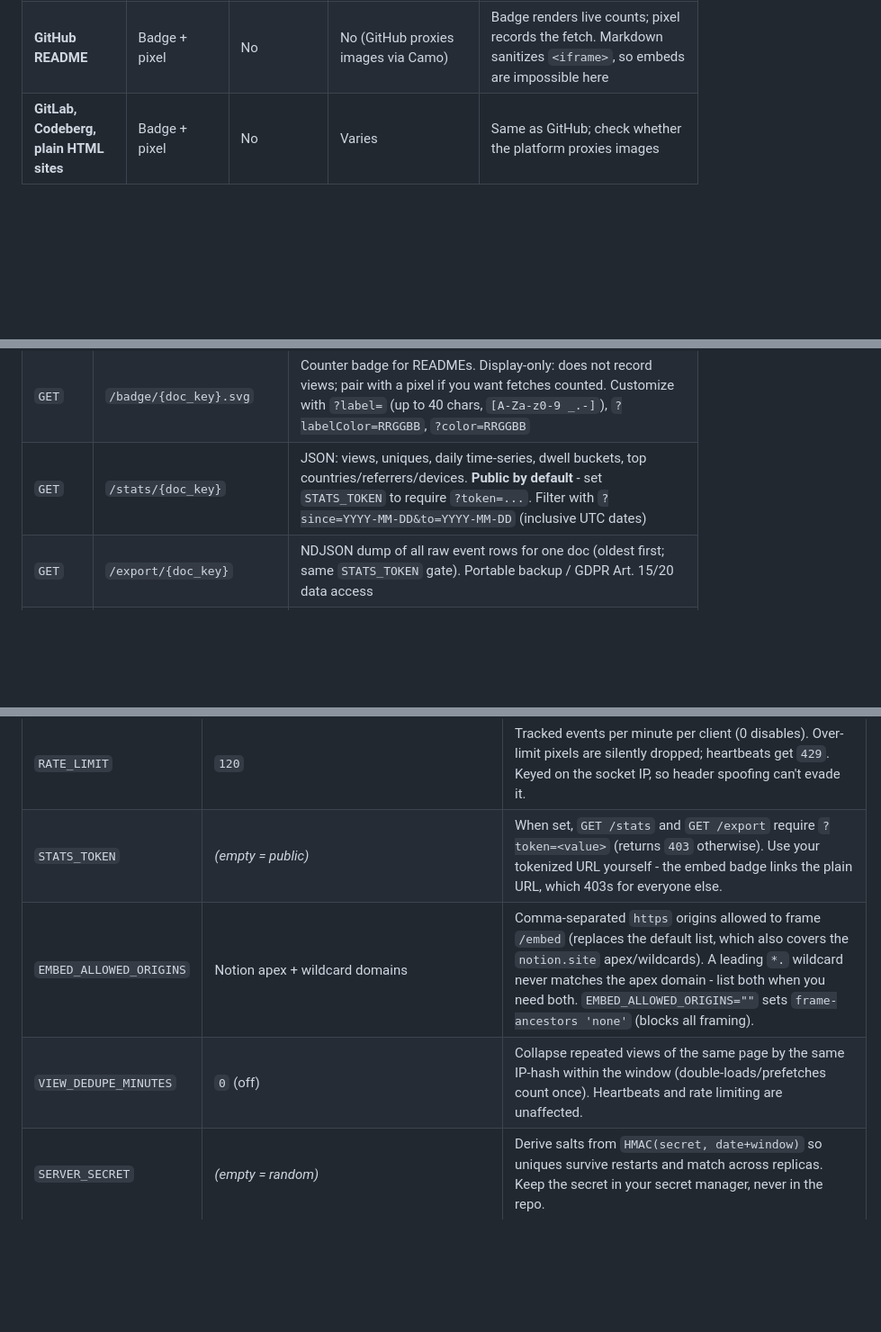
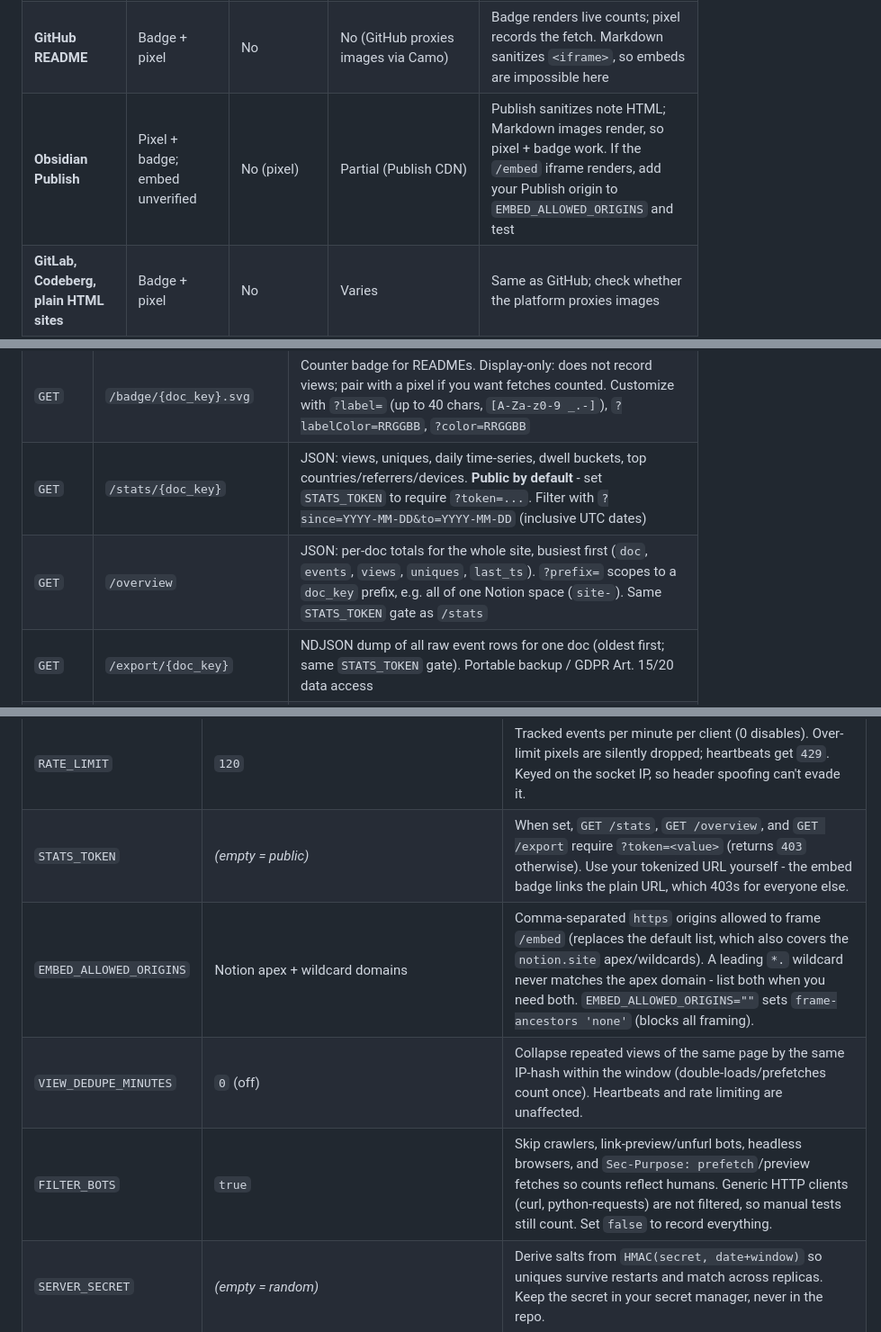
Before and after one commit to dimitrisx26/statless-pages, a Markdown page: README.md, 3 parts joined by grey strips. Shown at 90% size. Rendered like a GitHub page; blank space fills up the shorter version.

```diff
--- a/README.md
+++ b/README.md
@@ -172,6 +205,7 @@ curl http://localhost:8000/stats/q3-roadmap
 | **Coda** | Pixel/badge; embed unverified | No (pixel) | Origin only (`https://coda.io`) | Coda loads content in its own iframes; adding `https://coda.io` to `EMBED_ALLOWED_ORIGINS` removes the server-side block, but whether Coda accepts generic embeds varies - test first. Pixel always works |
 | **Confluence** | Pixel/badge; embed unverified | No (pixel) | Varies | Same: add your Confluence origin to `EMBED_ALLOWED_ORIGINS` and test whether it renders the iframe |
 | **GitHub README** | Badge + pixel | No | No (GitHub proxies images via Camo) | Badge renders live counts; pixel records the fetch. Markdown sanitizes `<iframe>`, so embeds are impossible here |
+| **Obsidian Publish** | Pixel + badge; embed unverified | No (pixel) | Partial (Publish CDN) | Publish sanitizes note HTML; Markdown images render, so pixel + badge work. If the `/embed` iframe renders, add your Publish origin to `EMBED_ALLOWED_ORIGINS` and test |
 | **GitLab, Codeberg, plain HTML sites** | Badge + pixel | No | Varies | Same as GitHub; check whether the platform proxies images |
 
 **Key constraints, in one place:**
@@ -192,6 +226,7 @@ curl http://localhost:8000/stats/q3-roadmap
 | `POST` | `/heartbeat/{doc_key}` | JSON `{"t": 15\|30\|60\|120}` via `navigator.sendBeacon`. Bodies > 4 KB get `413`; `429` past the rate limit |
 | `GET` | `/badge/{doc_key}.svg` | Counter badge for READMEs. Display-only: does not record views; pair with a pixel if you want fetches counted. Customize with `?label=` (up to 40 chars, `[A-Za-z0-9 _.-]`), `?labelColor=RRGGBB`, `?color=RRGGBB` |
 | `GET` | `/stats/{doc_key}` | JSON: views, uniques, daily time-series, dwell buckets, top countries/referrers/devices. **Public by default** - set `STATS_TOKEN` to require `?token=...`. Filter with `?since=YYYY-MM-DD&to=YYYY-MM-DD` (inclusive UTC dates) |
+| `GET` | `/overview` | JSON: per-doc totals for the whole site, busiest first (`doc`, `events`, `views`, `uniques`, `last_ts`). `?prefix=` scopes to a `doc_key` prefix, e.g. all of one Notion space (`site-`). Same `STATS_TOKEN` gate as `/stats` |
 | `GET` | `/export/{doc_key}` | NDJSON dump of all raw event rows for one doc (oldest first; same `STATS_TOKEN` gate). Portable backup / GDPR Art. 15/20 data access |
 | `GET` | `/privacy` | Human-readable privacy notice: exactly what's stored, retention, opt-out, legal position |
 | `GET` | `/robots.txt`, `/.well-known/security.txt` | Crawler off-switch (`Disallow: /`) and a disclosure template. `/security.txt` ships "security@YOUR-DOMAIN.example" - replace it with your real contact |
@@ -216,9 +251,10 @@ For local development, set these variables in the process environment. With Dock
 | `BASE_URL` | `http://localhost:8000` | Rendered into embed/badge snippets |
 | `TRUST_PROXY` | `false` | Honor `X-Forwarded-For` / `X-Real-IP` for IP **hashing/geo** only. Leave off unless behind a proxy that overwrites these headers - otherwise clients can spoof uniques. The rate limiter always uses the real socket IP, unaffected by this flag. |
 | `RATE_LIMIT` | `120` | Tracked events per minute per client (0 disables). Over-limit pixels are silently dropped; heartbeats get `429`. Keyed on the socket IP, so header spoofing can't evade it. |
-| `STATS_TOKEN` | *(empty = public)* | When set, `GET /stats` and `GET /export` require `?token=<value>` (returns `403` otherwise). Use your tokenized URL yourself - the embed badge links the plain URL, which 403s for everyone else. |
+| `STATS_TOKEN` | *(empty = public)* | When set, `GET /stats`, `GET /overview`, and `GET /export` require `?token=<value>` (returns `403` otherwise). Use your tokenized URL yourself - the embed badge links the plain URL, which 403s for everyone else. |
 | `EMBED_ALLOWED_ORIGINS` | Notion apex + wildcard domains | Comma-separated `https` origins allowed to frame `/embed` (replaces the default list, which also covers the `notion.site` apex/wildcards). A leading `*.` wildcard never matches the apex domain - list both when you need both. `EMBED_ALLOWED_ORIGINS=""` sets `frame-ancestors 'none'` (blocks all framing). |
 | `VIEW_DEDUPE_MINUTES` | `0` (off) | Collapse repeated views of the same page by the same IP-hash within the window (double-loads/prefetches count once). Heartbeats and rate limiting are unaffected. |
+| `FILTER_BOTS` | `true` | Skip crawlers, link-preview/unfurl bots, headless browsers, and `Sec-Purpose: prefetch`/preview fetches so counts reflect humans. Generic HTTP clients (curl, python-requests) are not filtered, so manual tests still count. Set `false` to record everything. |
 | `SERVER_SECRET` | *(empty = random)* | Derive salts from `HMAC(secret, date+window)` so uniques survive restarts and match across replicas. Keep the secret in your secret manager, never in the repo. |
 | `STATLESS_HOST` / `STATLESS_PORT` | `0.0.0.0` / `8000` | Bind for the `statless` entrypoint (namespaced so stray `HOST`/`PORT` env vars can't hijack them) |
 | `STATLESS_UID` / `STATLESS_GID` | `10001` | docker-compose only: run the container as your host user so the SQLite bind-mount is writable. On **Linux**: `STATLESS_UID=$(id -u) STATLESS_GID=$(id -g) docker compose up -d` |
```
Also changed, not shown: other parts of README.md (+33 -0 lines).
